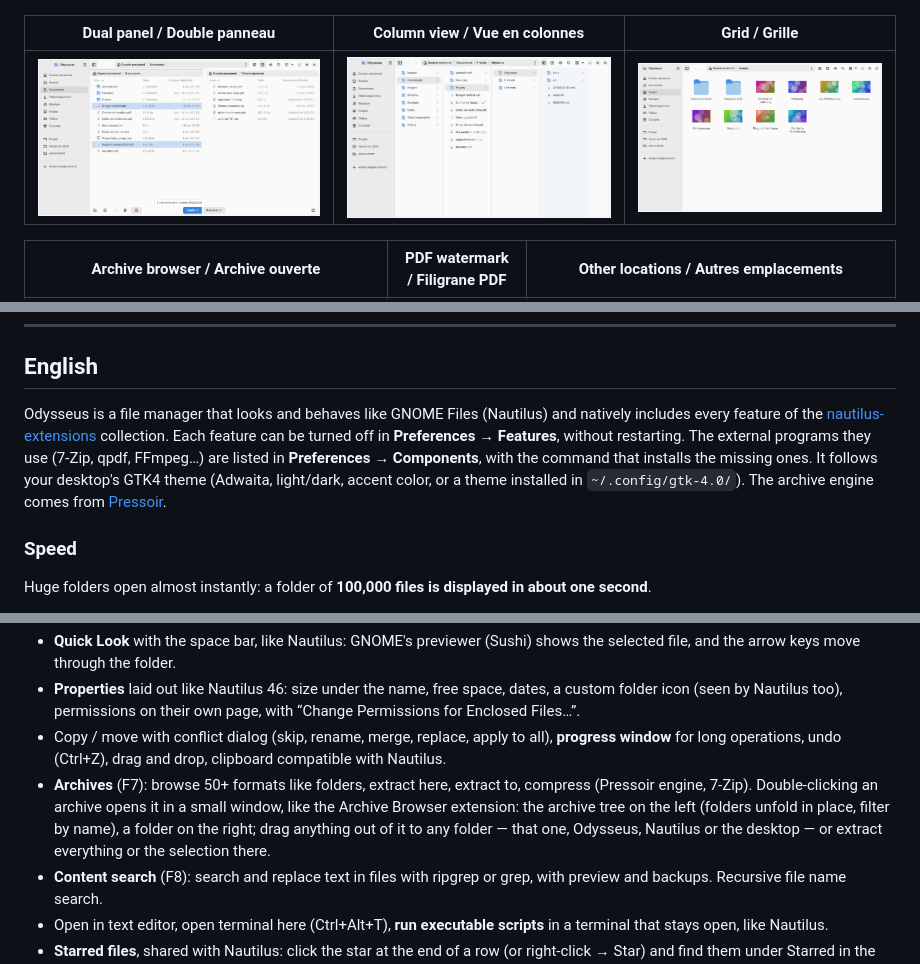
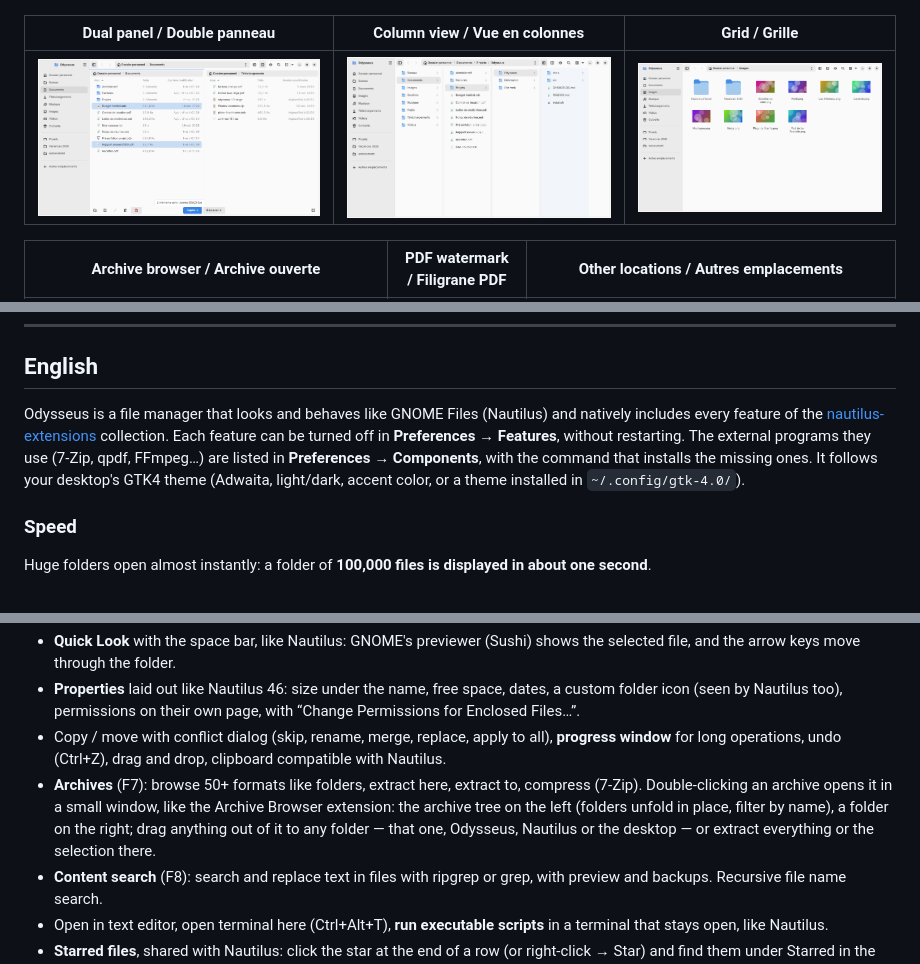
Before and after one commit to ToFpon/Odysseus, a Markdown page: README.md, 3 parts joined by grey strips. Drawn GitHub-style; pictures changed too: docs/captures/colonnes.png.

```diff
--- a/README.md
+++ b/README.md
@@ -27,7 +27,7 @@
 
 ## English
 
-Odysseus is a file manager that looks and behaves like GNOME Files (Nautilus) and natively includes every feature of the [nautilus-extensions](https://github.com/ToFpon/nautilus-extensions) collection. Each feature can be turned off in **Preferences → Features**, without restarting. The external programs they use (7-Zip, qpdf, FFmpeg…) are listed in **Preferences → Components**, with the command that installs the missing ones. It follows your desktop's GTK4 theme (Adwaita, light/dark, accent color, or a theme installed in `~/.config/gtk-4.0/`). The archive engine comes from [Pressoir](https://github.com/ToFpon/Pressoir).
+Odysseus is a file manager that looks and behaves like GNOME Files (Nautilus) and natively includes every feature of the [nautilus-extensions](https://github.com/ToFpon/nautilus-extensions) collection. Each feature can be turned off in **Preferences → Features**, without restarting. The external programs they use (7-Zip, qpdf, FFmpeg…) are listed in **Preferences → Components**, with the command that installs the missing ones. It follows your desktop's GTK4 theme (Adwaita, light/dark, accent color, or a theme installed in `~/.config/gtk-4.0/`).
 
 ### Speed
 
@@ -61,7 +61,7 @@ Huge folders open almost instantly: a folder of **100,000 files is displayed in
 - **Quick Look** with the space bar, like Nautilus: GNOME's previewer (Sushi) shows the selected file, and the arrow keys move through the folder.
 - **Properties** laid out like Nautilus 46: size under the name, free space, dates, a custom folder icon (seen by Nautilus too), permissions on their own page, with “Change Permissions for Enclosed Files…”.
 - Copy / move with conflict dialog (skip, rename, merge, replace, apply to all), **progress window** for long operations, undo (Ctrl+Z), drag and drop, clipboard compatible with Nautilus.
-- **Archives** (F7): browse 50+ formats like folders, extract here, extract to, compress (Pressoir engine, 7-Zip). Double-clicking an archive opens it in a small window, like the Archive Browser extension: the archive tree on the left (folders unfold in place, filter by name), a folder on the right; drag anything out of it to any folder — that one, Odysseus, Nautilus or the desktop — or extract everything or the selection there.
+- **Archives** (F7): browse 50+ formats like folders, extract here, extract to, compress (7-Zip). Double-clicking an archive opens it in a small window, like the Archive Browser extension: the archive tree on the left (folders unfold in place, filter by name), a folder on the right; drag anything out of it to any folder — that one, Odysseus, Nautilus or the desktop — or extract everything or the selection there.
 - **Content search** (F8): search and replace text in files with ripgrep or grep, with preview and backups. Recursive file name search.
 - Open in text editor, open terminal here (Ctrl+Alt+T), **run executable scripts** in a terminal that stays open, like Nautilus.
 - **Starred files**, shared with Nautilus: click the star at the end of a row (or right-click → Star) and find them under Starred in the sidebar. Same stars as Nautilus, in both directions; they follow renamed and moved items. Off by default: turn it on in Preferences → Features.
```
Also changed, not shown: other parts of README.md (+4 -4 lines), CLAUDE.md (+2 -2 lines), site/img/columns.png, 13 other files.
